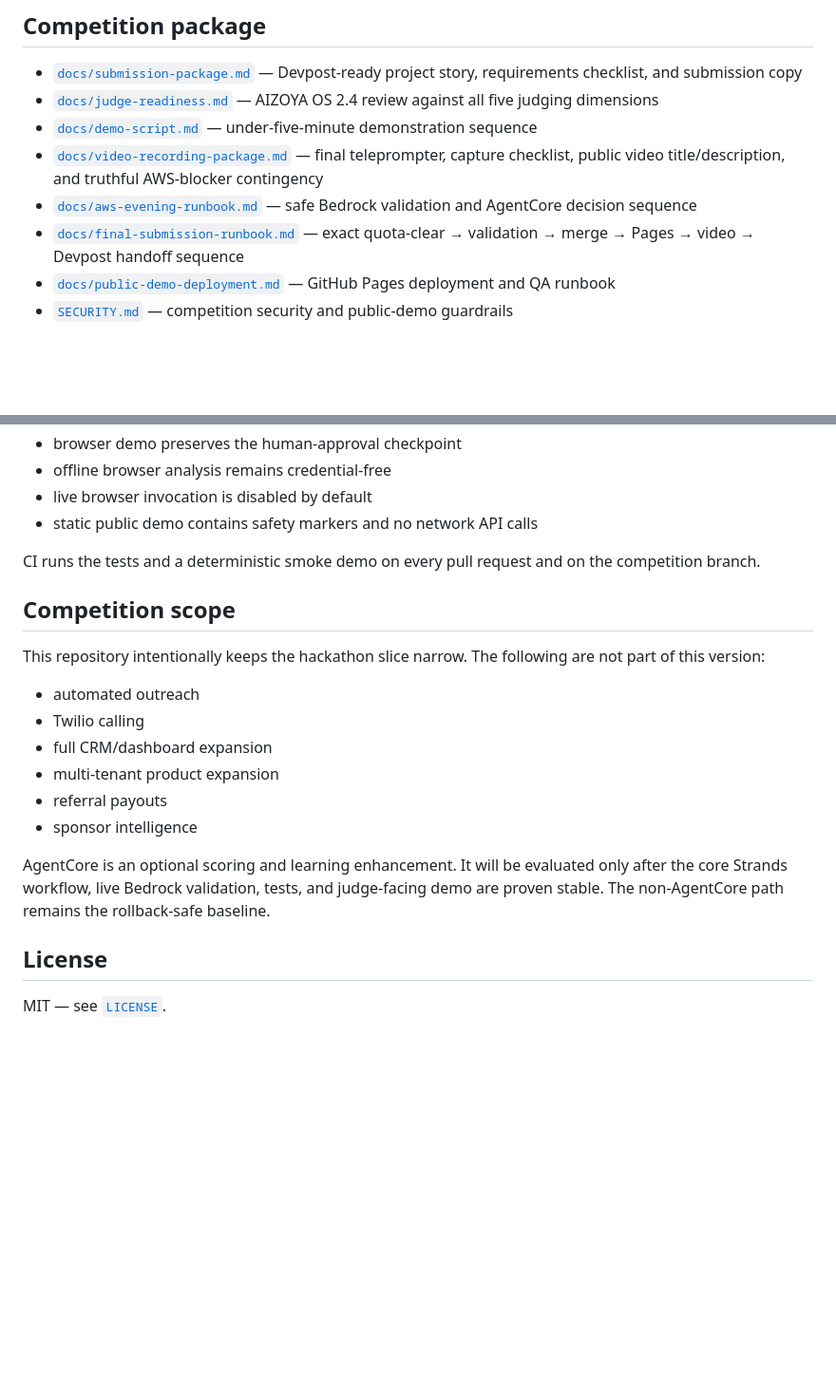
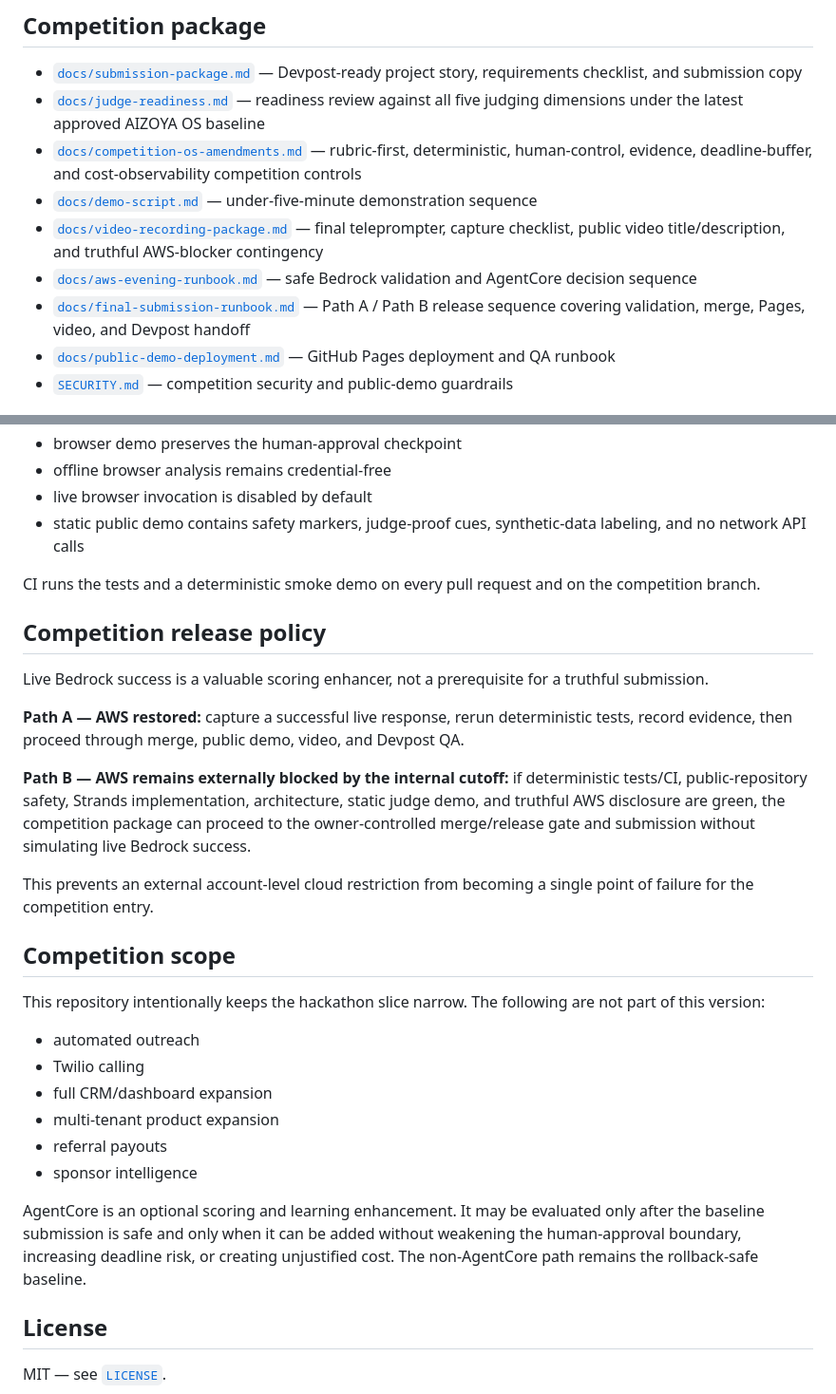
Before and after one commit to aizoya/hospitality-referral-agent, a Markdown page: README.md, 2 parts joined by grey strips. Shown at 95% size. Rendered like a GitHub page; blank space fills up the shorter version.

Commit message:
Align README with latest OS and fallback release policy

```diff
--- a/README.md
+++ b/README.md
@@ -54,11 +54,12 @@ See [`docs/architecture.md`](docs/architecture.md) for the detailed architecture
 ## Competition package
 
 - [`docs/submission-package.md`](docs/submission-package.md) — Devpost-ready project story, requirements checklist, and submission copy
-- [`docs/judge-readiness.md`](docs/judge-readiness.md) — AIZOYA OS 2.4 review against all five judging dimensions
+- [`docs/judge-readiness.md`](docs/judge-readiness.md) — readiness review against all five judging dimensions under the latest approved AIZOYA OS baseline
+- [`docs/competition-os-amendments.md`](docs/competition-os-amendments.md) — rubric-first, deterministic, human-control, evidence, deadline-buffer, and cost-observability competition controls
 - [`docs/demo-script.md`](docs/demo-script.md) — under-five-minute demonstration sequence
 - [`docs/video-recording-package.md`](docs/video-recording-package.md) — final teleprompter, capture checklist, public video title/description, and truthful AWS-blocker contingency
 - [`docs/aws-evening-runbook.md`](docs/aws-evening-runbook.md) — safe Bedrock validation and AgentCore decision sequence
-- [`docs/final-submission-runbook.md`](docs/final-submission-runbook.md) — exact quota-clear → validation → merge → Pages → video → Devpost handoff sequence
+- [`docs/final-submission-runbook.md`](docs/final-submission-runbook.md) — Path A / Path B release sequence covering validation, merge, Pages, video, and Devpost handoff
 - [`docs/public-demo-deployment.md`](docs/public-demo-deployment.md) — GitHub Pages deployment and QA runbook
 - [`SECURITY.md`](SECURITY.md) — competition security and public-demo guardrails
 
@@ -160,9 +161,19 @@ The test suite verifies:
 - browser demo preserves the human-approval checkpoint
 - offline browser analysis remains credential-free
 - live browser invocation is disabled by default
-- static public demo contains safety markers and no network API calls
+- static public demo contains safety markers, judge-proof cues, synthetic-data labeling, and no network API calls
 
 CI runs the tests and a deterministic smoke demo on every pull request and on the competition branch.
+
+## Competition release policy
+
+Live Bedrock success is a valuable scoring enhancer, not a prerequisite for a truthful submission.
+
+**Path A — AWS restored:** capture a successful live response, rerun deterministic tests, record evidence, then proceed through merge, public demo, video, and Devpost QA.
+
+**Path B — AWS remains externally blocked by the internal cutoff:** if deterministic tests/CI, public-repository safety, Strands implementation, architecture, static judge demo, and truthful AWS disclosure are green, the competition package can proceed to the owner-controlled merge/release gate and submission without simulating live Bedrock success.
+
+This prevents an external account-level cloud restriction from becoming a single point of failure for the competition entry.
 
 ## Competition scope
 
@@ -175,7 +186,7 @@ This repository intentionally keeps the hackathon slice narrow. The following ar
 - referral payouts
 - sponsor intelligence
 
-AgentCore is an optional scoring and learning enhancement. It will be evaluated only after the core Strands workflow, live Bedrock validation, tests, and judge-facing demo are proven stable. The non-AgentCore path remains the rollback-safe baseline.
+AgentCore is an optional scoring and learning enhancement. It may be evaluated only after the baseline submission is safe and only when it can be added without weakening the human-approval boundary, increasing deadline risk, or creating unjustified cost. The non-AgentCore path remains the rollback-safe baseline.
 
 ## License
 
```
